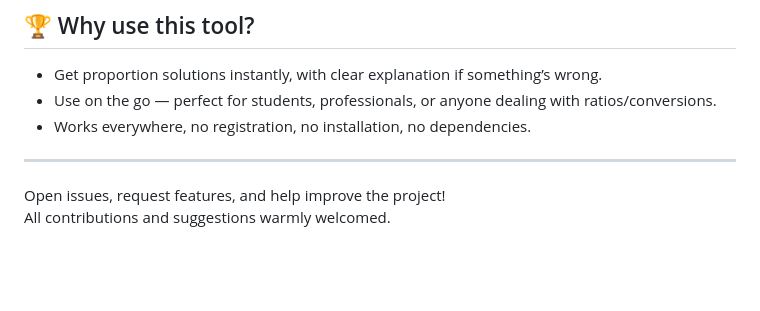
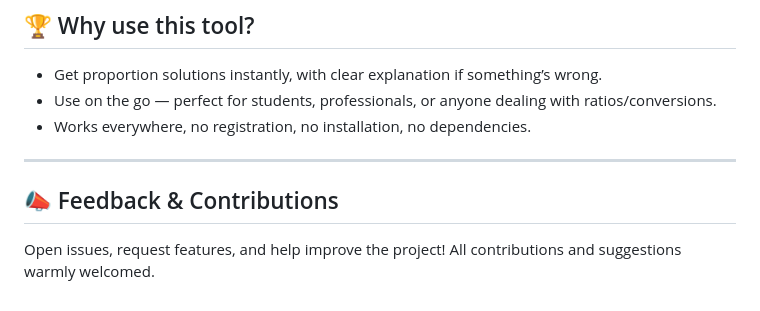
Before and after one commit to R0mb0/Proportion_Calculator_WebApp, a Markdown page: README.md, the part around the change. GitHub-like rendering; blank space fills up the shorter version.

Commit message:
Enhance README with feedback and contributions section
Added a section for feedback and contributions.

```diff
--- a/README.md
+++ b/README.md
@@ -84,5 +84,7 @@ A modern, responsive web app for quickly calculating proportions. Features autom
 
 ---
 
+## 📣 Feedback & Contributions
+
 Open issues, request features, and help improve the project!
 All contributions and suggestions warmly welcomed.
```
